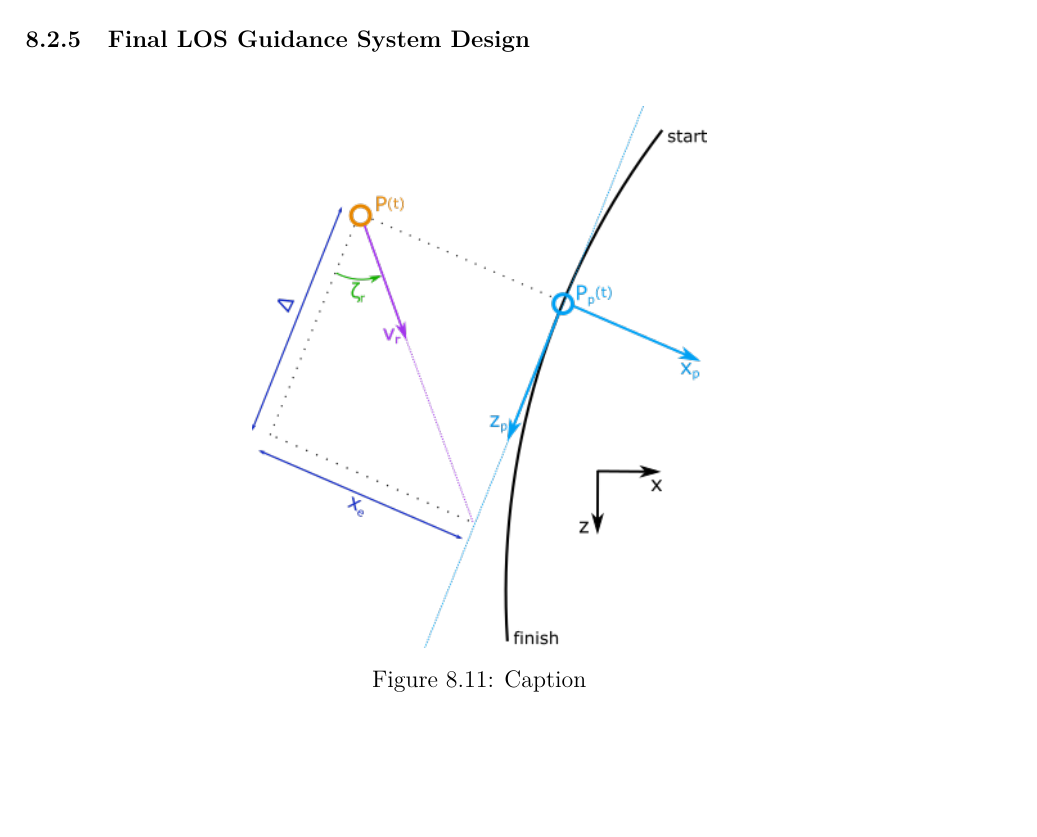
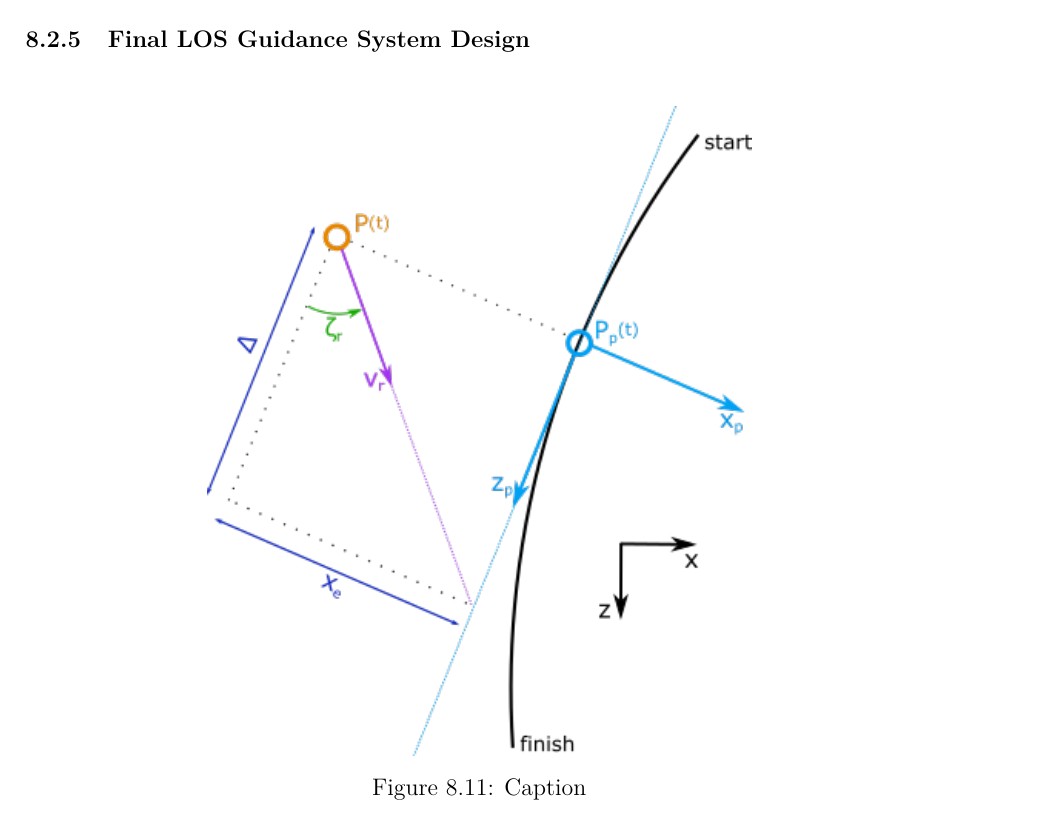
Before and after one commit to KatlaMariaGudmundsdottir/MasterThesis, a LaTeX document (main.tex, which reads sections/2DpathFollowing.tex): part of page 65 of 78, cut so that both start at the same text, the shorter picture padded with empty space. Compiled offline with pdfLaTeX.

Commit message:
Updates from Overleaf

```diff
--- a/sections/2DpathFollowing.tex
+++ b/sections/2DpathFollowing.tex
@@ -243,7 +243,7 @@ For these reasons, LOS offers a better, more practical solution. LOS is relative
 
 \begin{figure} [H]
     \centering
-    \includegraphics[width=0.5\linewidth]{images/inkscape/pathframe.png}
+    \includegraphics[width=0.6\linewidth]{images/inkscape/pathframe.png}
     \caption{Caption}
     \label{fig:enter-label}
 \end{figure}
```
